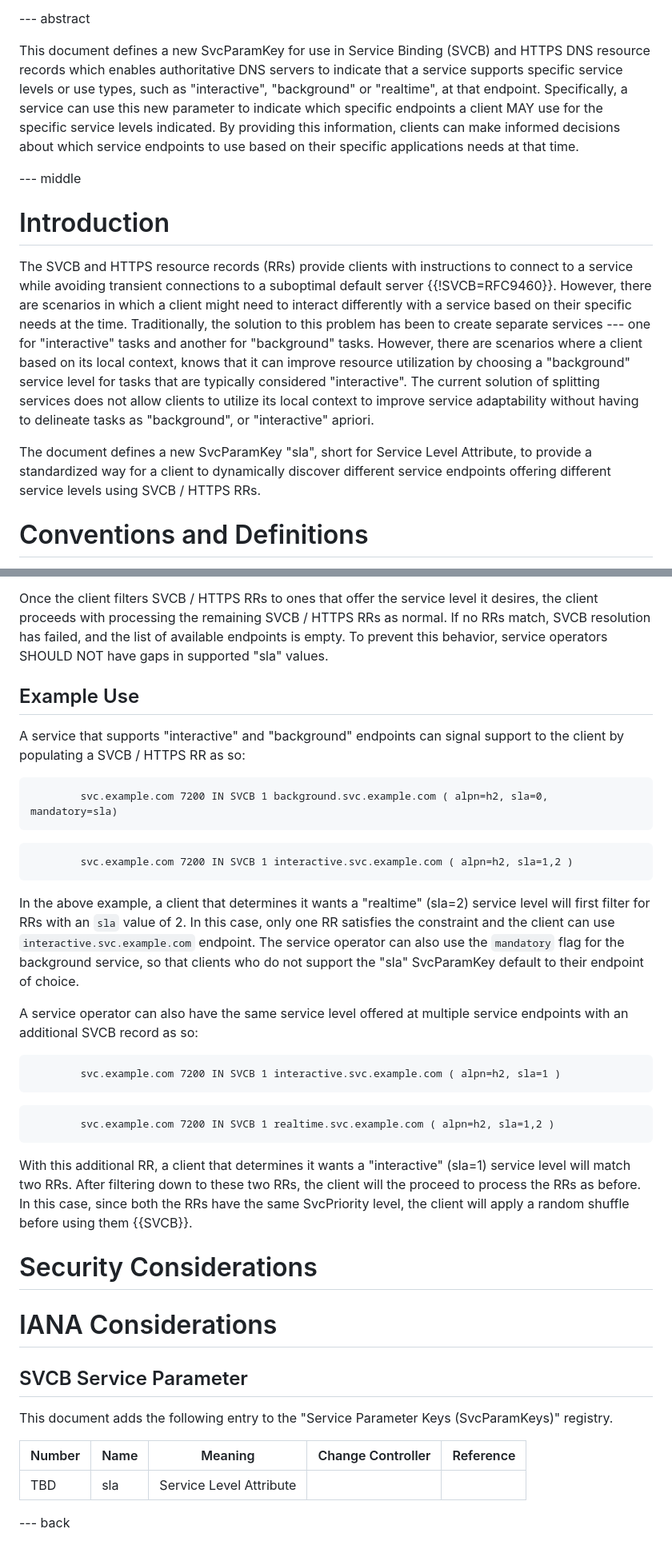
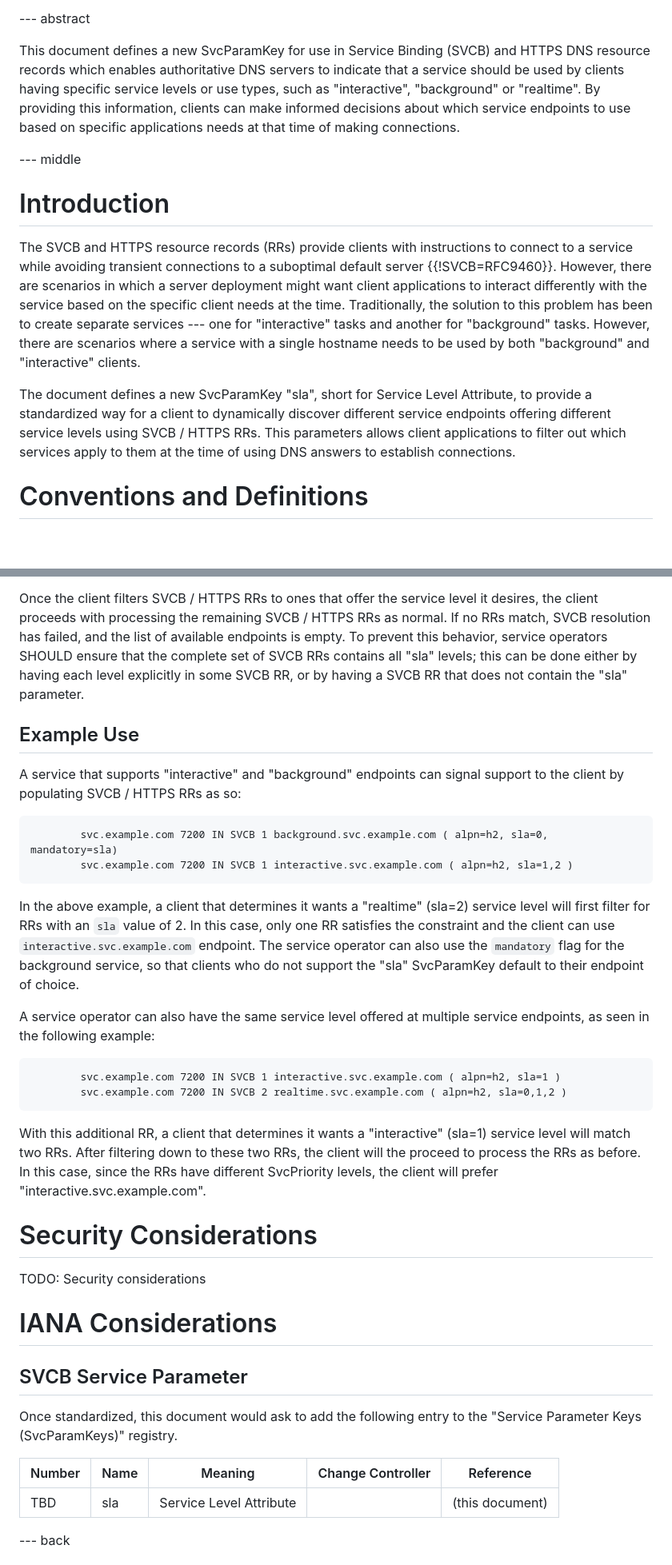
Before and after one commit to gakiwate/draft-gakiwate-dnsop-svcb-sla-parameter, a Markdown page: draft-gakiwate-dnsop-svcb-sla-parameter.md, 2 parts joined by grey strips. Shown at 80% size. GitHub-like rendering; blank space fills up the shorter version.

Commit message:
Editorial changes

````diff
--- a/draft-gakiwate-dnsop-svcb-sla-parameter.md
+++ b/draft-gakiwate-dnsop-svcb-sla-parameter.md
@@ -37,12 +37,10 @@ informative:
 
 This document defines a new SvcParamKey for use in Service Binding (SVCB) and
 HTTPS DNS resource records which enables authoritative DNS servers to indicate
-that a service supports specific service levels or use types, such as
-"interactive", "background" or "realtime", at that endpoint.  Specifically, a
-service can use this new parameter to indicate which specific endpoints a client
-MAY use for the specific service levels indicated. By providing this
+that a service should be used by clients having specific service levels
+or use types, such as "interactive", "background" or "realtime". By providing this
 information, clients can make informed decisions about which service endpoints
-to use based on their specific applications needs at that time.
+to use based on specific applications needs at that time of making connections.
 
 --- middle
 
@@ -50,20 +48,19 @@ to use based on their specific applications needs at that time.
 
 The SVCB and HTTPS resource records (RRs) provide clients with instructions to
 connect to a service while avoiding transient connections to a suboptimal
-default server {{!SVCB=RFC9460}}. However, there are scenarios in which a client
-might need to interact differently with a service based on their specific needs
-at the time.  Traditionally, the solution to this problem has been to create
-separate services --- one for "interactive" tasks and another for "background"
-tasks.  However, there are scenarios where a client based on its local context,
-knows that it can improve resource utilization by choosing a "background"
-service level for tasks that are typically considered "interactive". The current
-solution of splitting services does not allow clients to utilize its local
-context to improve service adaptability without having to delineate tasks as
-"background", or "interactive" apriori.
+default server {{!SVCB=RFC9460}}. However, there are scenarios in which a server
+deployment might want client applications to interact differently with the service
+based on the specific client needs at the time.  Traditionally, the solution to
+this problem has been to create separate services --- one for "interactive"
+tasks and another for "background" tasks.  However, there are scenarios where
+a service with a single hostname needs to be used by both "background" and
+"interactive" clients.
 
 The document defines a new SvcParamKey "sla", short for Service Level Attribute,
 to provide a standardized way for a client to dynamically discover different
 service endpoints offering different service levels using SVCB / HTTPS RRs.
+This parameters allows client applications to filter out which services apply
+to them at the time of using DNS answers to establish connections.
 
 # Conventions and Definitions
 
@@ -131,19 +128,18 @@ levels.
 Once the client filters SVCB / HTTPS RRs to ones that offer the service level it
 desires, the client proceeds with processing the remaining SVCB / HTTPS RRs as
 normal.  If no RRs match, SVCB resolution has failed, and the list of available
-endpoints is empty. To prevent this behavior, service operators SHOULD NOT have
-gaps in supported "sla" values.
+endpoints is empty. To prevent this behavior, service operators SHOULD ensure
+that the complete set of SVCB RRs contains all "sla" levels; this can be done
+either by having each level explicitly in some SVCB RR, or by having a
+SVCB RR that does not contain the "sla" parameter.
 
 ## Example Use
 
 A service that supports "interactive" and "background" endpoints can signal
-support to the client by populating a SVCB / HTTPS RR as so:
+support to the client by populating SVCB / HTTPS RRs as so:
 
 ```
         svc.example.com 7200 IN SVCB 1 background.svc.example.com ( alpn=h2, sla=0, mandatory=sla)
-```
-
-```
         svc.example.com 7200 IN SVCB 1 interactive.svc.example.com ( alpn=h2, sla=1,2 )
 ```
 
@@ -155,34 +151,33 @@ only one RR satisfies the constraint and the client can use
 the "sla" SvcParamKey default to their endpoint of choice.
 
 A service operator can also have the same service level offered at multiple
-service endpoints with an additional SVCB record as so:
+service endpoints, as seen in the following example:
 
 ```
         svc.example.com 7200 IN SVCB 1 interactive.svc.example.com ( alpn=h2, sla=1 )
-```
-
-```
-        svc.example.com 7200 IN SVCB 1 realtime.svc.example.com ( alpn=h2, sla=1,2 )
+        svc.example.com 7200 IN SVCB 2 realtime.svc.example.com ( alpn=h2, sla=0,1,2 )
 ```
 
 With this additional RR, a client that determines it wants a "interactive"
 (sla=1) service level will match two RRs. After filtering down to these two RRs,
 the client will the proceed to process the RRs as before. In this case, since
-both the RRs have the same SvcPriority level, the client will apply a random
-shuffle before using them {{SVCB}}.
+the RRs have different SvcPriority levels, the client will prefer
+"interactive.svc.example.com".
 
 # Security Considerations
+
+TODO: Security considerations
 
 # IANA Considerations
 
 ## SVCB Service Parameter
 
-This document adds the following entry to the "Service Parameter Keys (SvcParamKeys)"
-registry.
+Once standardized, this document would ask to add the following entry to the
+"Service Parameter Keys (SvcParamKeys)" registry.
 
 | Number  | Name    | Meaning                      | Change Controller | Reference       |
 | ------- | ------- | ---------------------------- | ----------------- | --------------- |
-| TBD     | sla     | Service Level Attribute      |                   |                 |
+| TBD     | sla     | Service Level Attribute      |                   | (this document)  |
 
 --- back
 
````
